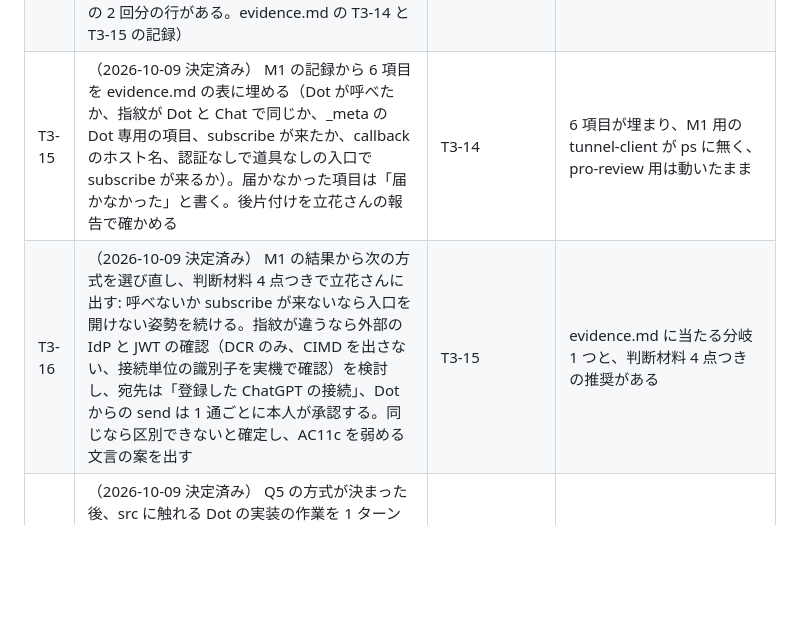
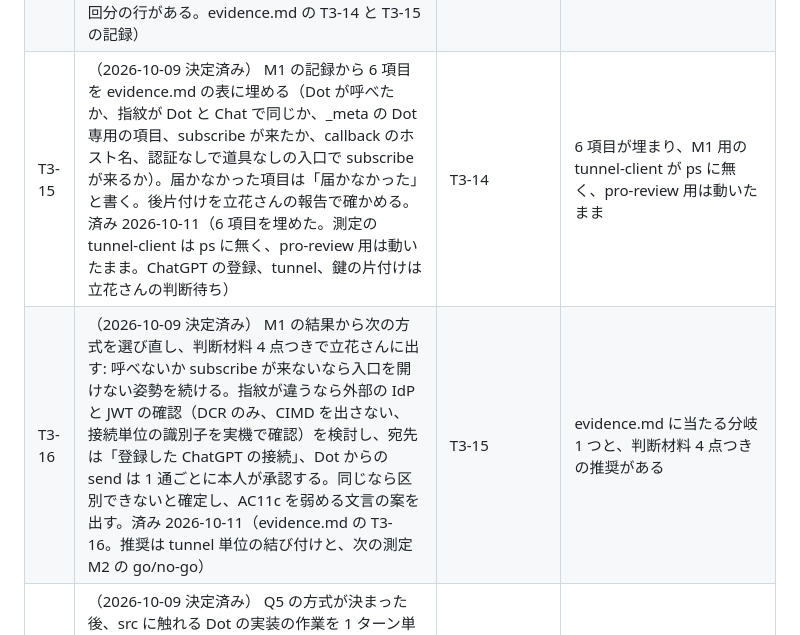
Before and after one commit to Chachamaru127/seamless, a Markdown page: specs/202610-more-peers/tasks.md, the part around the change. Rendered like a GitHub page; blank space fills up the shorter version.

Commit message:
T3-15 と T3-16: M1 の 6 項目を埋め終え、Q5 の方式を tunnel 単位の結び付けとして推奨する（購読の要求に登録や会話の印が無いため）。次は M2 の go/no-go
Co-Authored-By: Claude Opus 5.5 <noreply@anthropic.com>

```diff
--- a/specs/202610-more-peers/tasks.md
+++ b/specs/202610-more-peers/tasks.md
@@ -80,8 +80,8 @@ Updated: 2026-10-09 JST
 | T3-12 | （2026-10-09 決定済み） 測定用のスタブ（M1）を `experiments/dot-m1/` に作り、単体試験を通す（実行しない）。server/discover で events と 2026-07-28 を宣言し、ping の道具を 1 つ出す。記録は 0600 のファイル 1 つ、subject と session は実行ごとの乱数の salt 付き HMAC の先頭 8 桁、subscribe は delivery.url のホスト名だけ。済み 2026-10-09（evidence.md の T3-12 と T3-13 の記録） | T3-11 が可 | 偽の JSON-RPC の単体試験で、宣言、0600、生の subject や session や Authorization や secret が記録に無いこと、ホスト名だけ、が全部通り exit 0 |
 | T3-13 | （2026-10-09 決定済み） 読み取りだけ: MCP 2.0（2026-07-28）の stdio の扱いが docs に載る最初の tunnel-client のリリースを特定し、取得元、ファイル名、サイズを記録する。動いている pro-review 用の 0.0.9 には触らない。ダウンロードしない。済み 2026-10-09（evidence.md の T3-12 と T3-13 の記録） | T3-11 が可 | evidence.md に版と取得元とファイル名とサイズがあり、そのファイルがディスクに無い |
 | T3-14 | （2026-10-09 決定済み） 立花さんの go の後、立花さんが M1 を行う: 新しい tunnel と別 profile、Runtime API key は立花さんが置く、T3-13 の版を確認して別の場所に入れる、スタブを登録し、Dot から 1 回、通常の Chat から 1 回呼ぶ。済み 2026-10-11（Dot と通常の Chat の 2 回分の行がある。evidence.md の T3-14 と T3-15 の記録） | T3-12、T3-13、決定 2 の第 2 段の go、決定 3 | スタブの記録に Dot と通常の Chat の 2 回分の行がある |
-| T3-15 | （2026-10-09 決定済み） M1 の記録から 6 項目を evidence.md の表に埋める（Dot が呼べたか、指紋が Dot と Chat で同じか、_meta の Dot 専用の項目、subscribe が来たか、callback のホスト名、認証なしで道具なしの入口で subscribe が来るか）。届かなかった項目は「届かなかった」と書く。後片付けを立花さんの報告で確かめる | T3-14 | 6 項目が埋まり、M1 用の tunnel-client が ps に無く、pro-review 用は動いたまま |
-| T3-16 | （2026-10-09 決定済み） M1 の結果から次の方式を選び直し、判断材料 4 点つきで立花さんに出す: 呼べないか subscribe が来ないなら入口を開けない姿勢を続ける。指紋が違うなら外部の IdP と JWT の確認（DCR のみ、CIMD を出さない、接続単位の識別子を実機で確認）を検討し、宛先は「登録した ChatGPT の接続」、Dot からの send は 1 通ごとに本人が承認する。同じなら区別できないと確定し、AC11c を弱める文言の案を出す | T3-15 | evidence.md に当たる分岐 1 つと、判断材料 4 点つきの推奨がある |
+| T3-15 | （2026-10-09 決定済み） M1 の記録から 6 項目を evidence.md の表に埋める（Dot が呼べたか、指紋が Dot と Chat で同じか、_meta の Dot 専用の項目、subscribe が来たか、callback のホスト名、認証なしで道具なしの入口で subscribe が来るか）。届かなかった項目は「届かなかった」と書く。後片付けを立花さんの報告で確かめる。済み 2026-10-11（6 項目を埋めた。測定の tunnel-client は ps に無く、pro-review 用は動いたまま。ChatGPT の登録、tunnel、鍵の片付けは立花さんの判断待ち） | T3-14 | 6 項目が埋まり、M1 用の tunnel-client が ps に無く、pro-review 用は動いたまま |
+| T3-16 | （2026-10-09 決定済み） M1 の結果から次の方式を選び直し、判断材料 4 点つきで立花さんに出す: 呼べないか subscribe が来ないなら入口を開けない姿勢を続ける。指紋が違うなら外部の IdP と JWT の確認（DCR のみ、CIMD を出さない、接続単位の識別子を実機で確認）を検討し、宛先は「登録した ChatGPT の接続」、Dot からの send は 1 通ごとに本人が承認する。同じなら区別できないと確定し、AC11c を弱める文言の案を出す。済み 2026-10-11（evidence.md の T3-16。推奨は tunnel 単位の結び付けと、次の測定 M2 の go/no-go） | T3-15 | evidence.md に当たる分岐 1 つと、判断材料 4 点つきの推奨がある |
 | T3-17 | （2026-10-09 決定済み） Q5 の方式が決まった後、src に触れる Dot の実装の作業を 1 ターン単位で tasks.md に書く（名簿の chatgpt-dot、入口、署名と予約と状態の分類の本体への取り込み、Dot 用の入口だけの版の試験、AC11a〜c の受け入れ試験）。入口の有効化は止まる条件として別の承認の行を立てる。実装はこの作業に含めない | 立花さんが Q5 の方式を決めた | src に触れる作業が 1 ターン単位で書かれ、入口の有効化の承認が別の行にある |
 
 ## 共通
```
Also changed, not shown: specs/202610-more-peers/evidence.md (+21 -0 lines).
